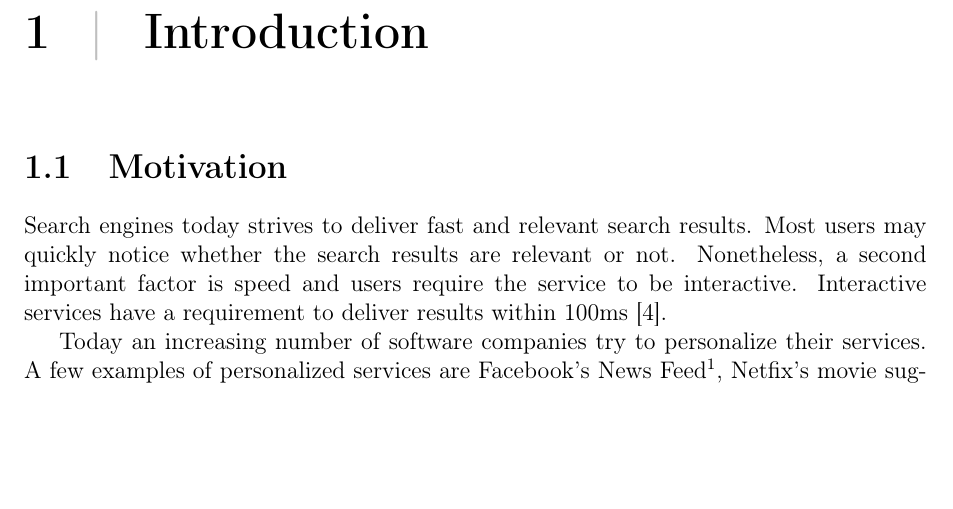
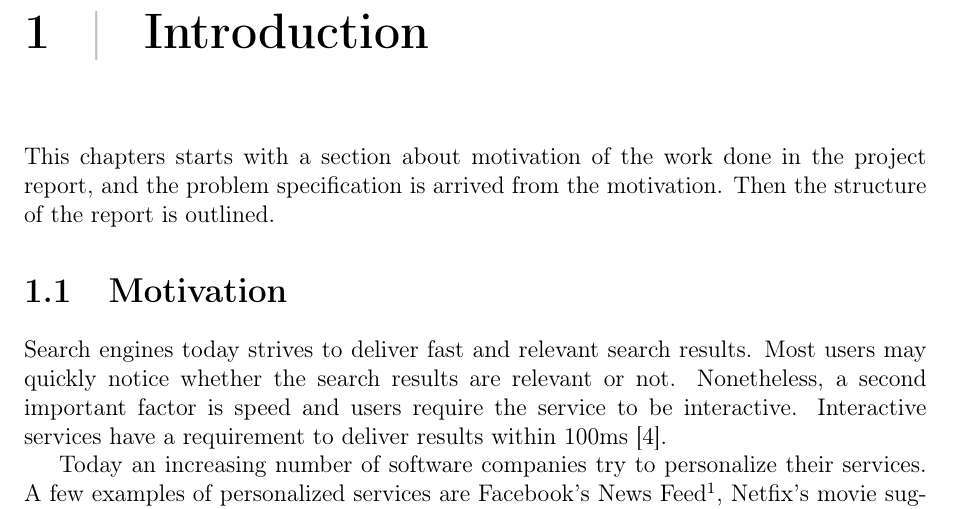
Before and after one commit to master-thesis-ntnu/project-thesis, a LaTeX thesis (main.tex, which reads introduction.tex): part of page 7 of 28, cut so that both start at the same text, the shorter picture padded with empty space. Compiled offline with pdfLaTeX.

```diff
--- a/introduction.tex
+++ b/introduction.tex
@@ -1,4 +1,9 @@
 \chapter{Introduction}
+\label{ch:introduction}
+This chapters starts with a section about motivation of the work done in the project report,
+and the problem specification is arrived from the motivation.
+Then the structure of the report is outlined.
+
 \section{Motivation}
 Search engines today strives to deliver fast and relevant search results.
 Most users may quickly notice whether the search results are relevant or not.
```
Also changed, not shown: approach.tex (+1 -1 lines).
